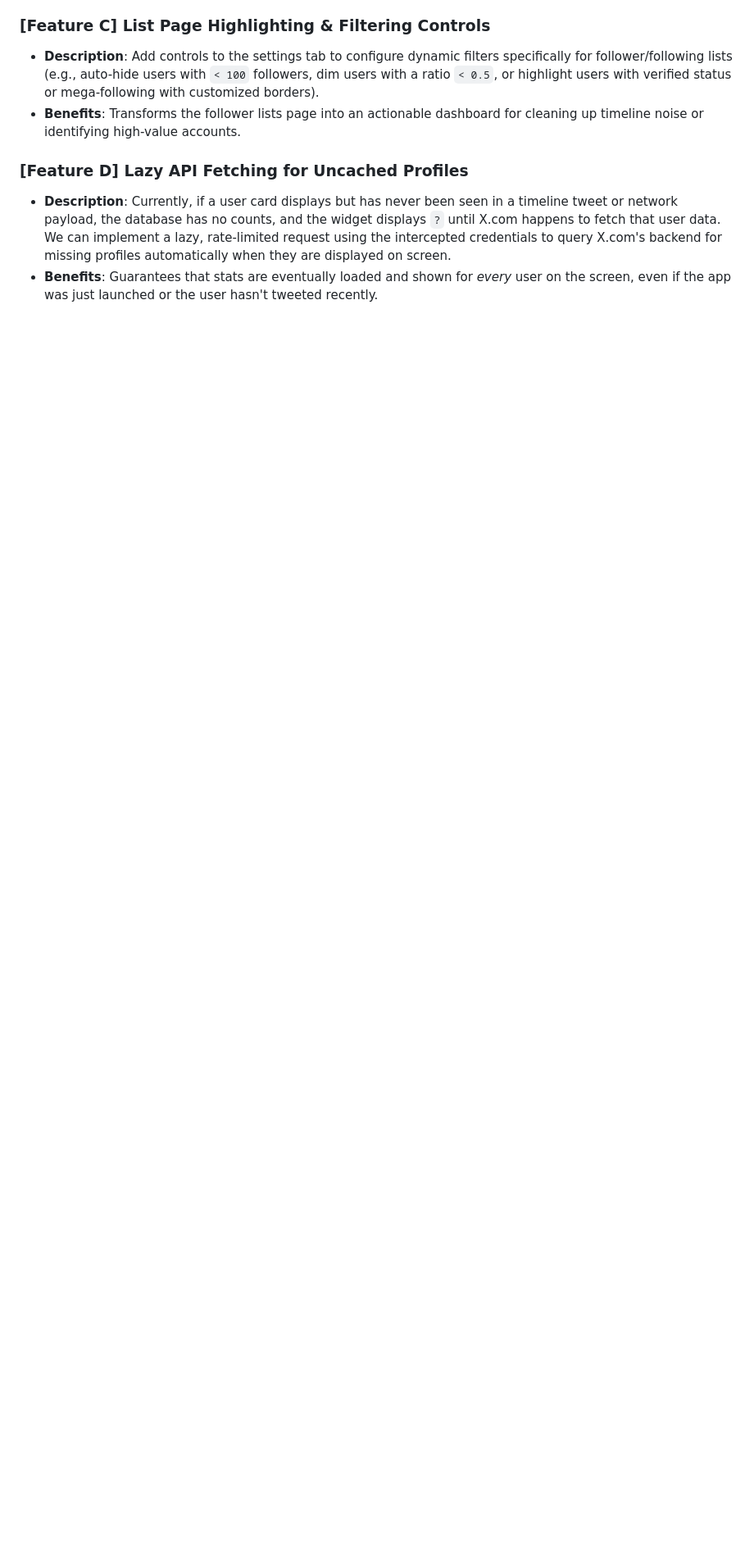
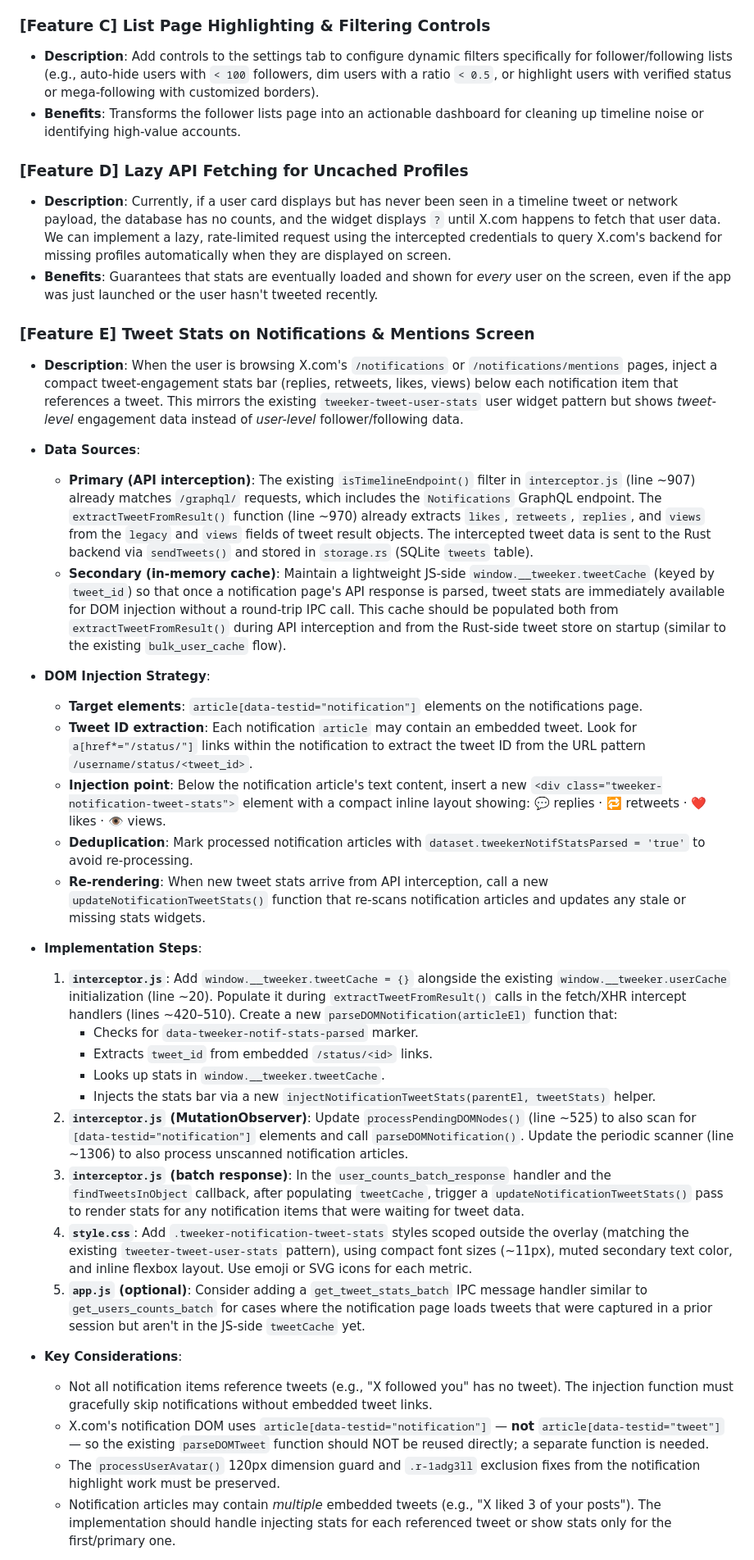
Before and after one commit to drkblog/tweeker, a Markdown page: ROADMAP.md, the part around one of its changes. Shown at 82% size. GitHub-like rendering; blank space fills up the shorter version.

Commit message:
Update roadmap

```diff
--- a/ROADMAP.md
+++ b/ROADMAP.md
@@ -37,3 +38,35 @@ This document tracks upcoming power-user features and improvements to the Tweeke
 ### [Feature D] Lazy API Fetching for Uncached Profiles
 - **Description**: Currently, if a user card displays but has never been seen in a timeline tweet or network payload, the database has no counts, and the widget displays `?` until X.com happens to fetch that user data. We can implement a lazy, rate-limited request using the intercepted credentials to query X.com's backend for missing profiles automatically when they are displayed on screen.
 - **Benefits**: Guarantees that stats are eventually loaded and shown for *every* user on the screen, even if the app was just launched or the user hasn't tweeted recently.
+
+### [Feature E] Tweet Stats on Notifications & Mentions Screen
+- **Description**: When the user is browsing X.com's `/notifications` or `/notifications/mentions` pages, inject a compact tweet-engagement stats bar (replies, retweets, likes, views) below each notification item that references a tweet. This mirrors the existing `tweeker-tweet-user-stats` user widget pattern but shows *tweet-level* engagement data instead of *user-level* follower/following data.
+
+- **Data Sources**:
+  - **Primary (API interception)**: The existing `isTimelineEndpoint()` filter in `interceptor.js` (line ~907) already matches `/graphql/` requests, which includes the `Notifications` GraphQL endpoint. The `extractTweetFromResult()` function (line ~970) already extracts `likes`, `retweets`, `replies`, and `views` from the `legacy` and `views` fields of tweet result objects. The intercepted tweet data is sent to the Rust backend via `sendTweets()` and stored in `storage.rs` (SQLite `tweets` table).
+  - **Secondary (in-memory cache)**: Maintain a lightweight JS-side `window.__tweeker.tweetCache` (keyed by `tweet_id`) so that once a notification page's API response is parsed, tweet stats are immediately available for DOM injection without a round-trip IPC call. This cache should be populated both from `extractTweetFromResult()` during API interception and from the Rust-side tweet store on startup (similar to the existing `bulk_user_cache` flow).
+
+- **DOM Injection Strategy**:
+  - **Target elements**: `article[data-testid="notification"]` elements on the notifications page.
+  - **Tweet ID extraction**: Each notification `article` may contain an embedded tweet. Look for `a[href*="/status/"]` links within the notification to extract the tweet ID from the URL pattern `/username/status/<tweet_id>`.
+  - **Injection point**: Below the notification article's text content, insert a new `<div class="tweeker-notification-tweet-stats">` element with a compact inline layout showing: 💬 replies · 🔁 retweets · ❤️ likes · 👁 views.
+  - **Deduplication**: Mark processed notification articles with `dataset.tweekerNotifStatsParsed = 'true'` to avoid re-processing.
+  - **Re-rendering**: When new tweet stats arrive from API interception, call a new `updateNotificationTweetStats()` function that re-scans notification articles and updates any stale or missing stats widgets.
+
+- **Implementation Steps**:
+  1. **`interceptor.js`**: Add `window.__tweeker.tweetCache = {}` alongside the existing `window.__tweeker.userCache` initialization (line ~20). Populate it during `extractTweetFromResult()` calls in the fetch/XHR intercept handlers (lines ~420–510). Create a new `parseDOMNotification(articleEl)` function that:
+     - Checks for `data-tweeker-notif-stats-parsed` marker.
+     - Extracts `tweet_id` from embedded `/status/<id>` links.
+     - Looks up stats in `window.__tweeker.tweetCache`.
+     - Injects the stats bar via a new `injectNotificationTweetStats(parentEl, tweetStats)` helper.
+  2. **`interceptor.js` (MutationObserver)**: Update `processPendingDOMNodes()` (line ~525) to also scan for `[data-testid="notification"]` elements and call `parseDOMNotification()`. Update the periodic scanner (line ~1306) to also process unscanned notification articles.
+  3. **`interceptor.js` (batch response)**: In the `user_counts_batch_response` handler and the `findTweetsInObject` callback, after populating `tweetCache`, trigger a `updateNotificationTweetStats()` pass to render stats for any notification items that were waiting for tweet data.
+  4. **`style.css`**: Add `.tweeker-notification-tweet-stats` styles scoped outside the overlay (matching the existing `tweeter-tweet-user-stats` pattern), using compact font sizes (~11px), muted secondary text color, and inline flexbox layout. Use emoji or SVG icons for each metric.
+  5. **`app.js` (optional)**: Consider adding a `get_tweet_stats_batch` IPC message handler similar to `get_users_counts_batch` for cases where the notification page loads tweets that were captured in a prior session but aren't in the JS-side `tweetCache` yet.
+
+- **Key Considerations**:
+  - Not all notification items reference tweets (e.g., "X followed you" has no tweet). The injection function must gracefully skip notifications without embedded tweet links.
+  - X.com's notification DOM uses `article[data-testid="notification"]` — **not** `article[data-testid="tweet"]` — so the existing `parseDOMTweet` function should NOT be reused directly; a separate function is needed.
+  - The `processUserAvatar()` 120px dimension guard and `.r-1adg3ll` exclusion fixes from the notification highlight work must be preserved.
+  - Notification articles may contain *multiple* embedded tweets (e.g., "X liked 3 of your posts"). The implementation should handle injecting stats for each referenced tweet or show stats only for the first/primary one.
+
```
Also changed, not shown: other parts of ROADMAP.md (+9 -0 lines).
